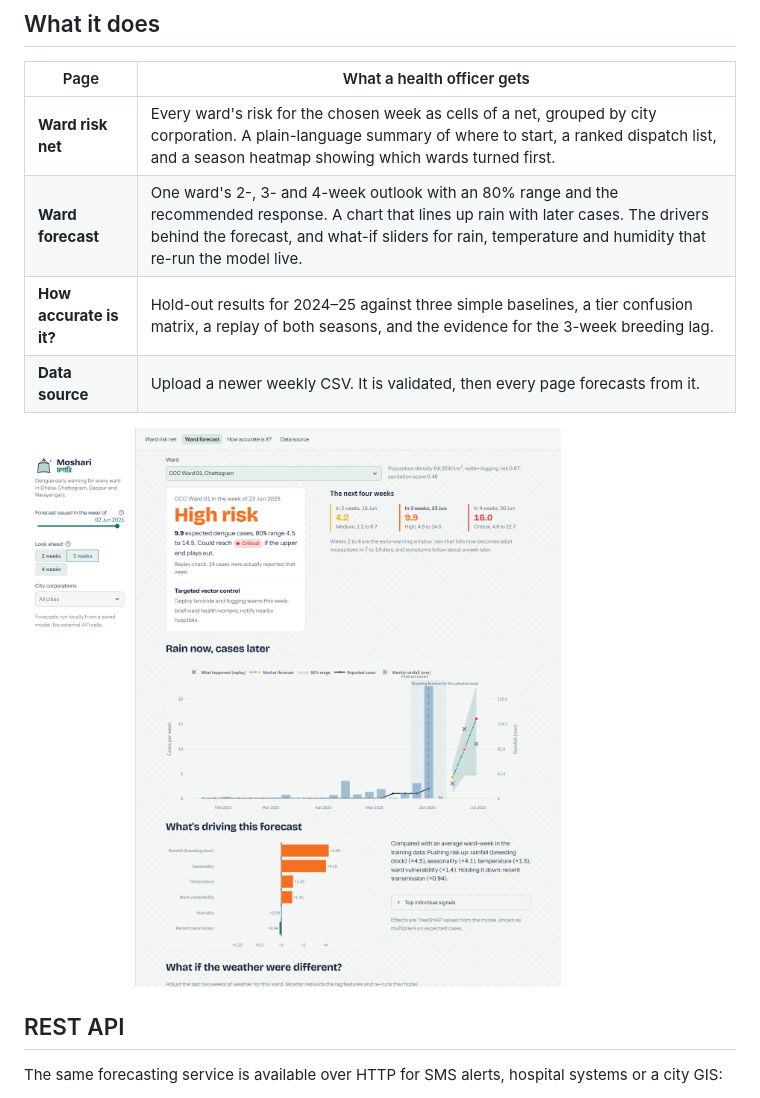
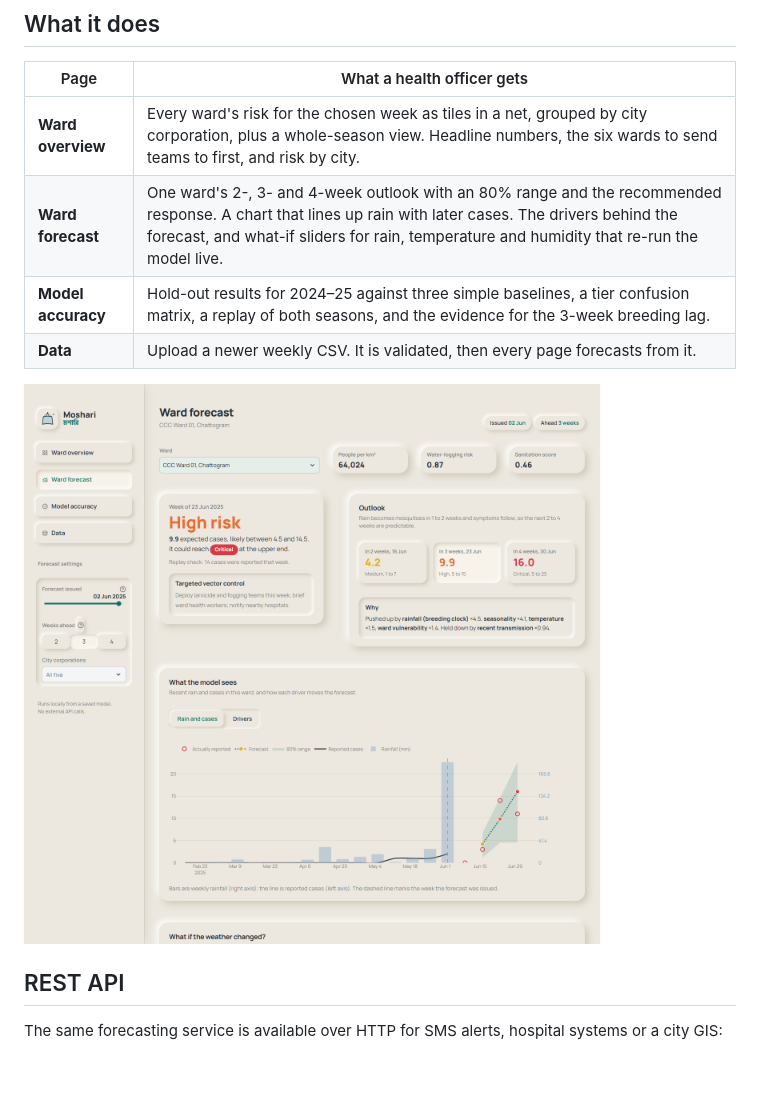
Before and after one commit to yasinDoc/moshari, a Markdown page: README.md, the part around one of its changes. Rendered like a GitHub page; pictures changed too: docs/img/ward-forecast.png; blank space fills up the shorter version.

```diff
--- a/README.md
+++ b/README.md
@@ -49,10 +49,10 @@ docker build -t moshari . && docker run -p 8501:8501 moshari
 
 | Page | What a health officer gets |
 |---|---|
-| **Ward risk net** | Every ward's risk for the chosen week as cells of a net, grouped by city corporation. A plain-language summary of where to start, a ranked dispatch list, and a season heatmap showing which wards turned first. |
+| **Ward overview** | Every ward's risk for the chosen week as tiles in a net, grouped by city corporation, plus a whole-season view. Headline numbers, the six wards to send teams to first, and risk by city. |
 | **Ward forecast** | One ward's 2-, 3- and 4-week outlook with an 80% range and the recommended response. A chart that lines up rain with later cases. The drivers behind the forecast, and what-if sliders for rain, temperature and humidity that re-run the model live. |
-| **How accurate is it?** | Hold-out results for 2024–25 against three simple baselines, a tier confusion matrix, a replay of both seasons, and the evidence for the 3-week breeding lag. |
-| **Data source** | Upload a newer weekly CSV. It is validated, then every page forecasts from it. |
+| **Model accuracy** | Hold-out results for 2024–25 against three simple baselines, a tier confusion matrix, a replay of both seasons, and the evidence for the 3-week breeding lag. |
+| **Data** | Upload a newer weekly CSV. It is validated, then every page forecasts from it. |
 
 ![Ward forecast: outlook, rain-to-cases chart and drivers](docs/img/ward-forecast.png)
 
```
Also changed, not shown: other parts of README.md (+1 -1 lines), docs/img/accuracy.png, docs/img/ward-net.png, 8 other files.
